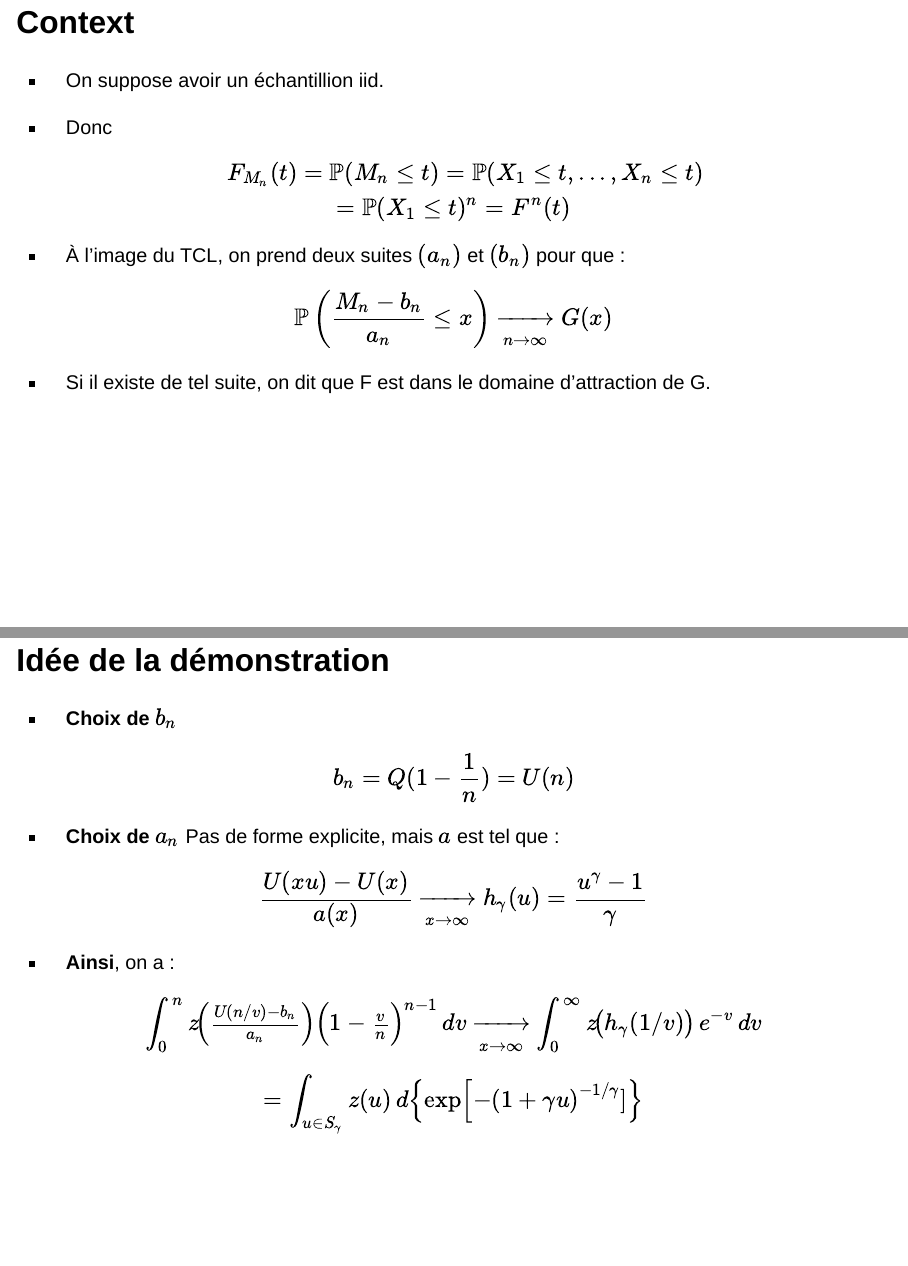
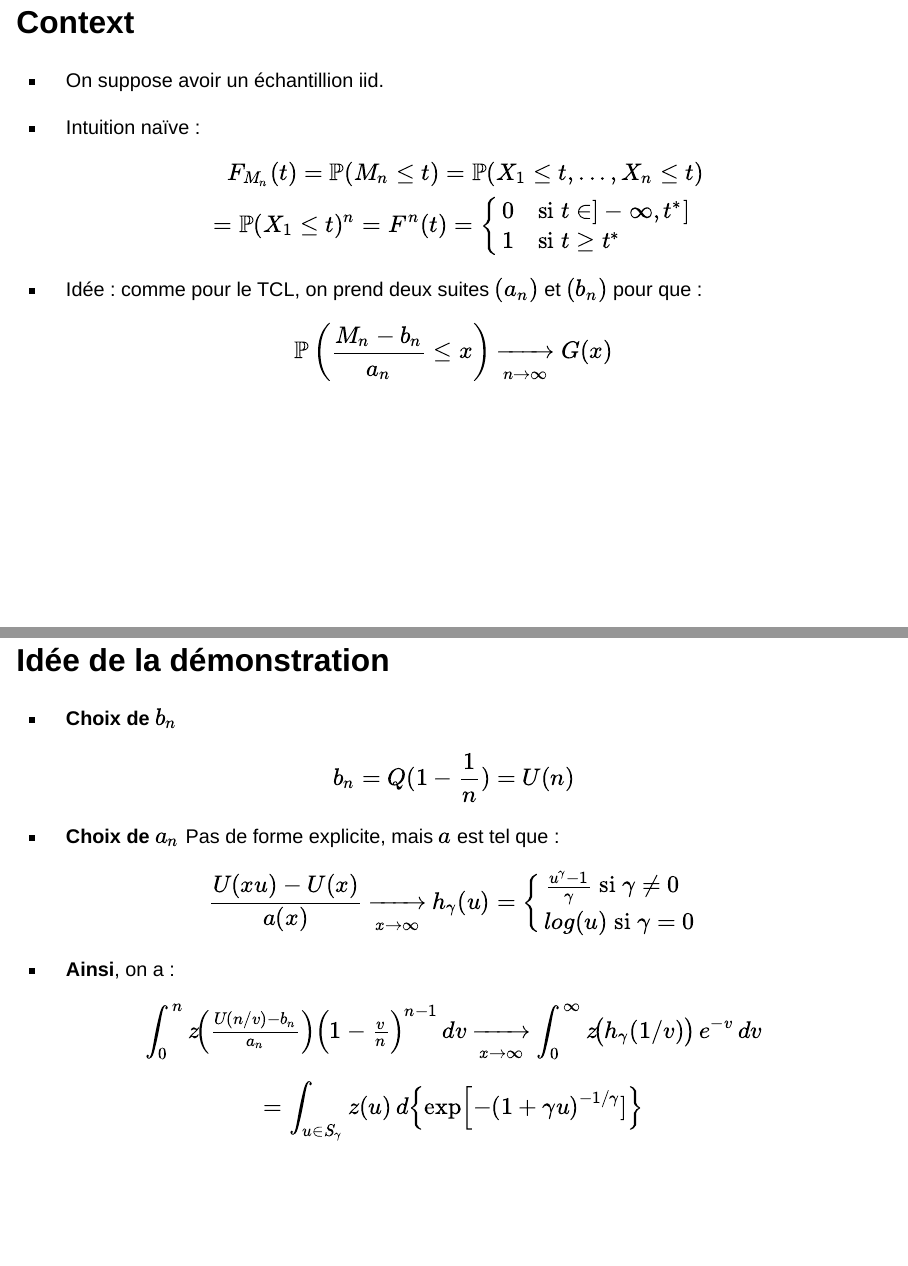
Before and after one commit to DamienMariac/HAX817X-Projet, a Quarto document (slides.qmd): pages 4 and 7 of 27, joined at a grey line. Rendered offline with R 4.5, knitr and Pandoc in place of Quarto, with nearby package versions; drawn as Slidy slides in place of the format the file asks for.

Commit message:
modif diapo

```diff
--- a/slides.qmd
+++ b/slides.qmd
@@ -22,20 +22,23 @@ slide-number: true
 ::: {.incremental}
 - On suppose avoir un échantillion iid.
 
-- Donc
+- Intuition naïve :
 $$
 \quad F_{M_n}(t) = \mathbb{P}(M_n \le t) = \mathbb{P}(X_1 \le t,...,X_n \le t)
 \\
-=\mathbb{P}(X_1 \le t)^n = F^n(t)
+=\mathbb{P}(X_1 \le t)^n = F^n(t) =
+\begin{cases}
+      0 & \text{si} \; t \in ]- \infty , t^*]\\
+      1 & \text{si} \; t \geq t^*
+\end{cases}
 $$
 
-- À l'image du TCL, on prend deux suites $(a_n)$ et $(b_n)$ pour que :
+- Idée : comme pour le TCL, on prend deux suites $(a_n)$ et $(b_n)$ pour que :
 $$
 \mathbb{P}\left( \frac{M_n - b_n}{a_n} \leq x \right)
 \xrightarrow[n \to \infty]{} G(x)
 $$
 
-- Si il existe de tel suite, on dit que F est dans le domaine d'attraction de G.
 :::
 
 ## Théorème de Fisher-Tippett-Gnedenko
@@ -101,7 +104,11 @@ $$
 
 - **Choix de $a_n$** Pas de forme explicite, mais $a$ est tel que :
 $$
-\frac{U(xu) - U(x)}{a(x)} \xrightarrow[x\to\infty]{} h_{\gamma}(u) = \frac{u^{\gamma}-1}{\gamma}
+\frac{U(xu) - U(x)}{a(x)} \xrightarrow[x\to\infty]{} h_{\gamma}(u) =
+\begin{cases}
+  \frac{u^{\gamma}-1}{\gamma} \; \text{si} \; \gamma \neq 0 \\
+  log(u) \; \text{si} \; \gamma = 0
+\end{cases}
 $$
 
 - **Ainsi**, on a :
```
Also changed, not shown: slides.html, slides.qmd (2 more changed lines).
